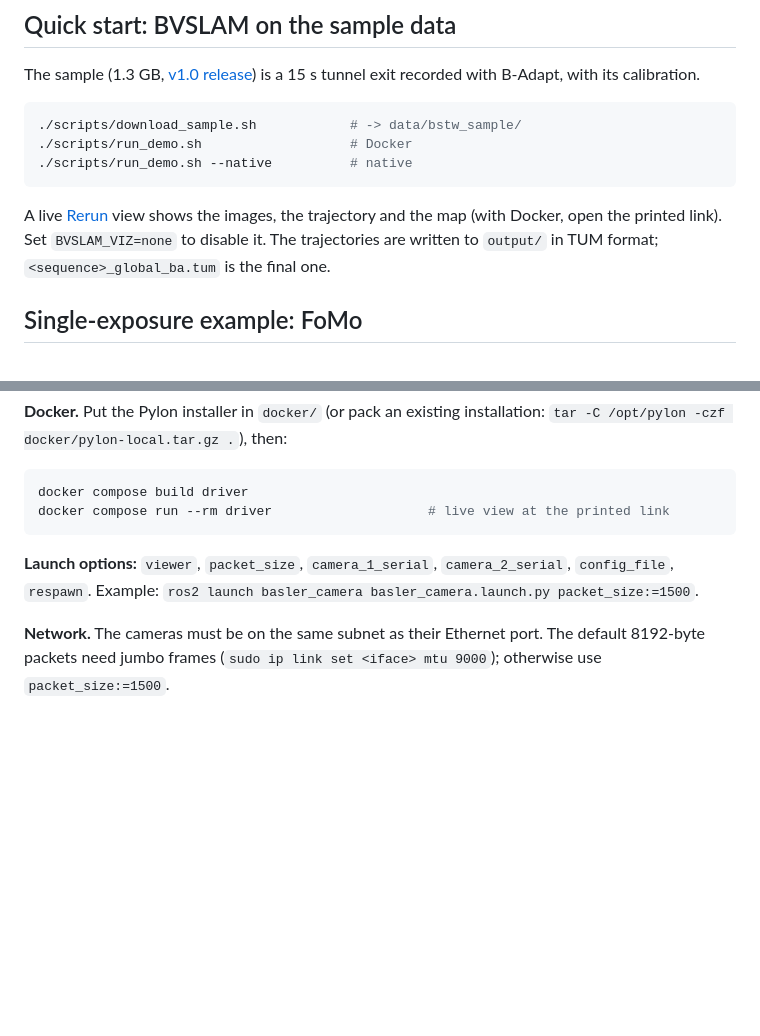
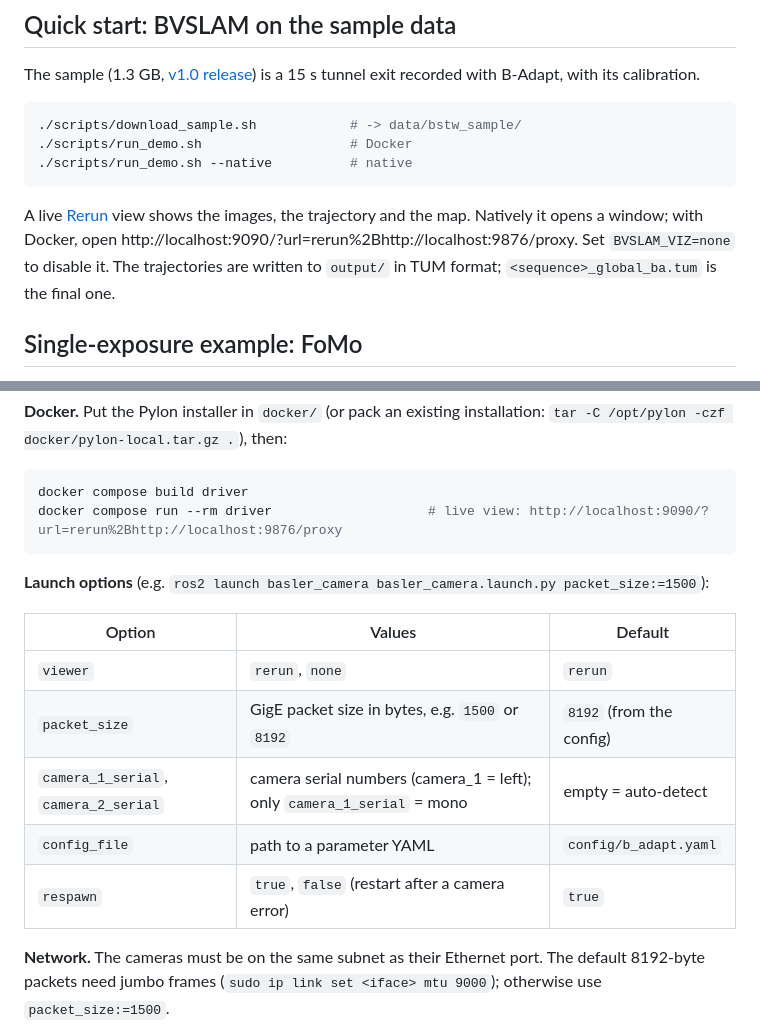
Before and after one commit to norlab-ulaval/bracketing-shows-the-way, a Markdown page: README.md, 2 parts joined by grey strips. Rendered like a GitHub page; blank space fills up the shorter version.

Commit message:
README: launch options table with values and defaults; Rerun web viewer links

````diff
--- a/README.md
+++ b/README.md
@@ -81,7 +81,7 @@ The sample (1.3 GB, [v1.0 release](https://github.com/norlab-ulaval/bracketing-s
 ./scripts/run_demo.sh --native          # native
 ```
 
-A live [Rerun](https://rerun.io) view shows the images, the trajectory and the map (with Docker, open the printed link). Set `BVSLAM_VIZ=none` to disable it. The trajectories are written to `output/` in TUM format; `<sequence>_global_ba.tum` is the final one.
+A live [Rerun](https://rerun.io) view shows the images, the trajectory and the map. Natively it opens a window; with Docker, open http://localhost:9090/?url=rerun%2Bhttp://localhost:9876/proxy. Set `BVSLAM_VIZ=none` to disable it. The trajectories are written to `output/` in TUM format; `<sequence>_global_ba.tum` is the final one.
 
 ## Single-exposure example: FoMo
 
@@ -128,10 +128,18 @@ ros2 launch basler_camera basler_camera.launch.py
 
 ```bash
 docker compose build driver
-docker compose run --rm driver                    # live view at the printed link
+docker compose run --rm driver                    # live view: http://localhost:9090/?url=rerun%2Bhttp://localhost:9876/proxy
 ```
 
-**Launch options:** `viewer`, `packet_size`, `camera_1_serial`, `camera_2_serial`, `config_file`, `respawn`. Example: `ros2 launch basler_camera basler_camera.launch.py packet_size:=1500`.
+**Launch options** (e.g. `ros2 launch basler_camera basler_camera.launch.py packet_size:=1500`):
+
+| Option | Values | Default |
+|---|---|---|
+| `viewer` | `rerun`, `none` | `rerun` |
+| `packet_size` | GigE packet size in bytes, e.g. `1500` or `8192` | `8192` (from the config) |
+| `camera_1_serial`, `camera_2_serial` | camera serial numbers (camera_1 = left); only `camera_1_serial` = mono | empty = auto-detect |
+| `config_file` | path to a parameter YAML | `config/b_adapt.yaml` |
+| `respawn` | `true`, `false` (restart after a camera error) | `true` |
 
 **Network.** The cameras must be on the same subnet as their Ethernet port. The default 8192-byte packets need jumbo frames (`sudo ip link set <iface> mtu 9000`); otherwise use `packet_size:=1500`.
 
````
